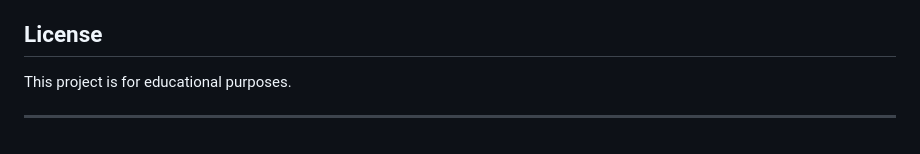
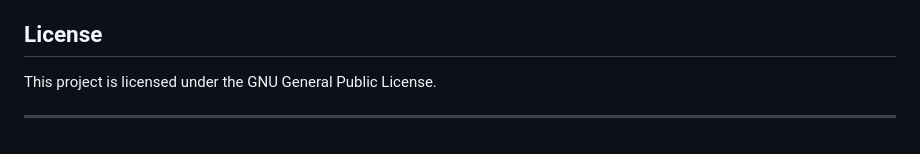
Before and after one commit to dotnetmurf/BackEndDevFinalProject, a Markdown page: README.md, the part around the change. Drawn GitHub-style.

Commit message:
Update README.md to specify project licensing under the GNU General Public License

```diff
--- a/README.md
+++ b/README.md
@@ -96,6 +96,6 @@ This project was developed as part of a back-end development course, with activi
 Regarding how Copilot was used in this project's development process, transcriptions of the prompts that were used and the conversations that occurred were captured and saved in text files. These files can be found in the `/wwwroot/docs` folder in the project.
 
 ## License
-This project is for educational purposes.
+This project is licensed under the GNU General Public License.
 
 ---
```
